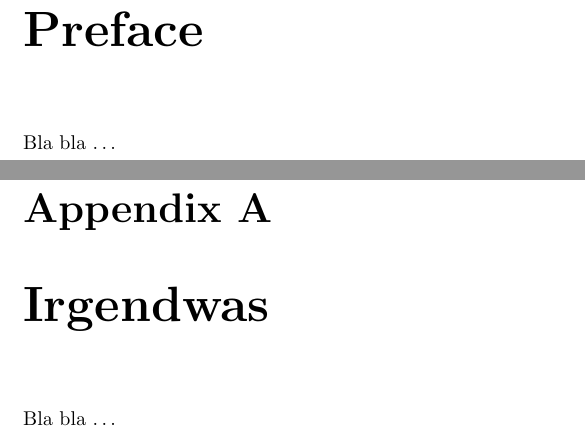
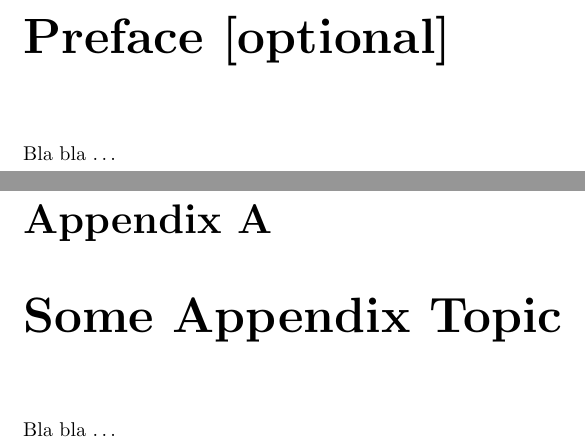
Before and after one commit to VIS4ROB-lab/v4rl-student-templates, a LaTeX thesis (Report/report.tex, which reads Report/chapters/appendix_text.tex, Report/chapters/preface.tex): two parts of pages 5 and 19 of 23, joined at a grey line, cut so that both start at the same text. Compiled offline with pdfLaTeX.

Commit message:
Some adjustments to clarify sections

```diff
--- a/Report/chapters/appendix_text.tex
+++ b/Report/chapters/appendix_text.tex
@@ -1,3 +1,3 @@
-\chapter{Irgendwas}\label{sec:irgendwas}
+\chapter{Some Appendix Topic}\label{sec:irgendwas}
 
 Bla bla \dots
--- a/Report/chapters/preface.tex
+++ b/Report/chapters/preface.tex
@@ -1,4 +1,4 @@
-\chapter*{Preface}
+\chapter*{Preface [optional]}
 \addcontentsline{toc}{chapter}{Preface}
 %\chapter*{Vorwort}
 %\addcontentsline{toc}{chapter}{Vorwort}
```
Also changed, not shown: Report/report.pdf.
